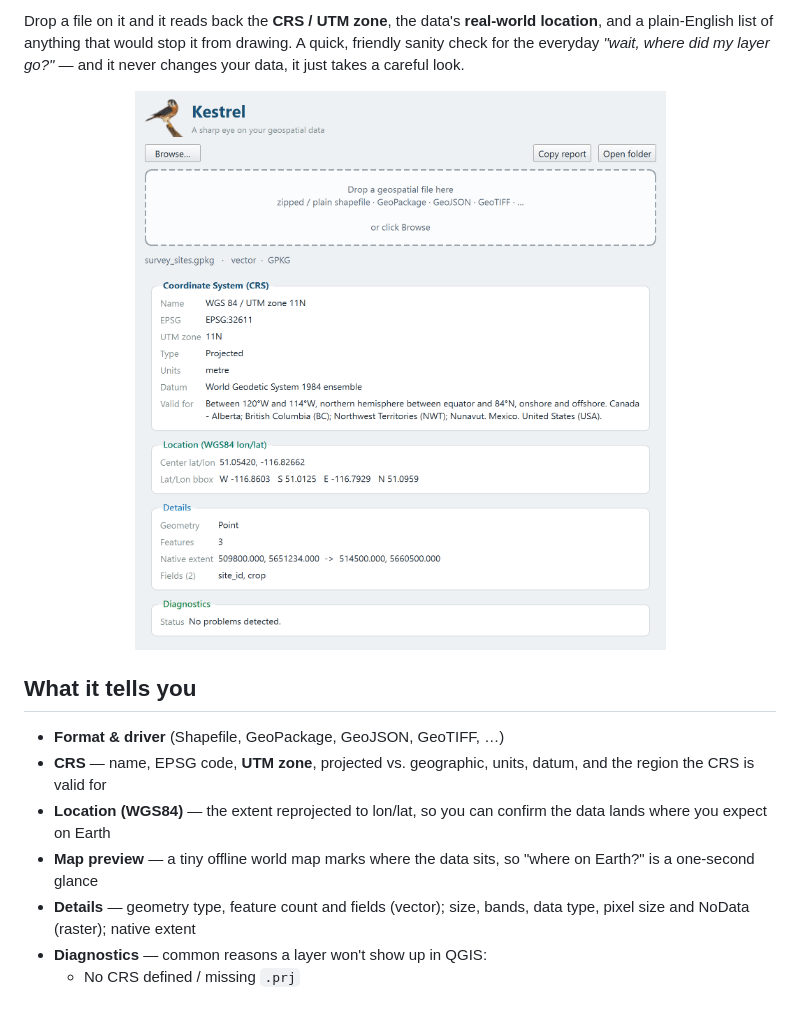
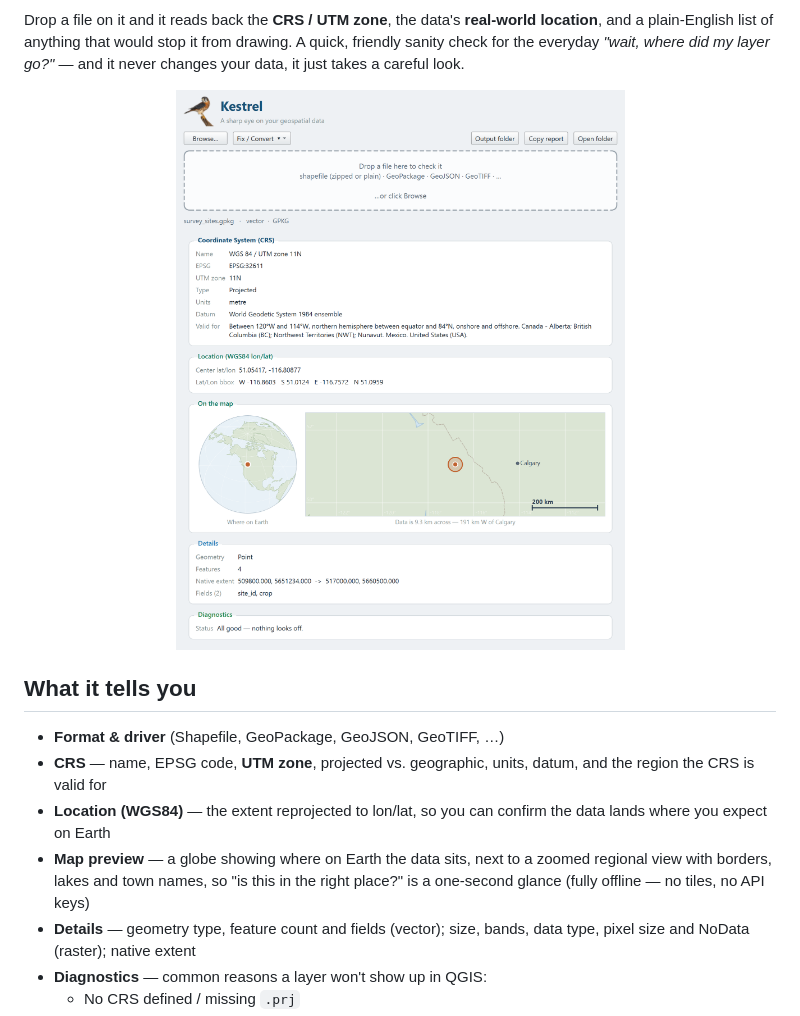
Before and after one commit to Dozer3530/Kestrel, a Markdown page: README.md, the part around the change. Rendered like a GitHub page; pictures changed too: assets/screenshot.png.

```diff
--- a/README.md
+++ b/README.md
@@ -27,8 +27,9 @@ just takes a careful look.
   region the CRS is valid for
 - **Location (WGS84)** — the extent reprojected to lon/lat, so you can confirm the data lands
   where you expect on Earth
-- **Map preview** — a tiny offline world map marks where the data sits, so "where on Earth?" is
-  a one-second glance
+- **Map preview** — a globe showing where on Earth the data sits, next to a zoomed regional view
+  with borders, lakes and town names, so "is this in the right place?" is a one-second glance
+  (fully offline — no tiles, no API keys)
 - **Details** — geometry type, feature count and fields (vector); size, bands, data type,
   pixel size and NoData (raster); native extent
 - **Diagnostics** — common reasons a layer won't show up in QGIS:
```
Also changed, not shown: docs/screenshot.png, 7 other files.
